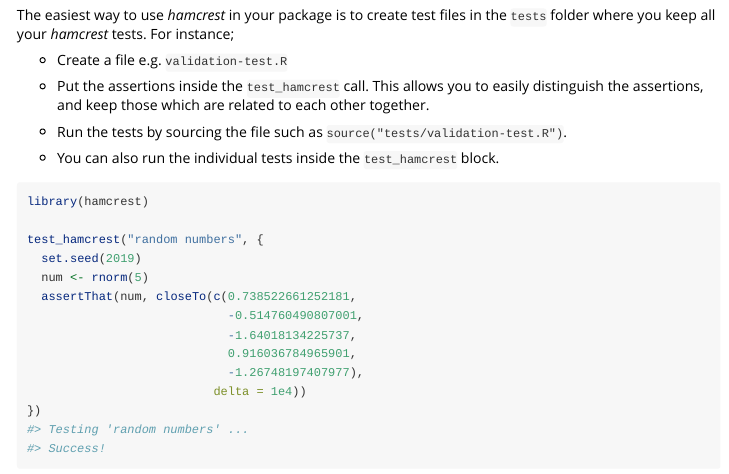
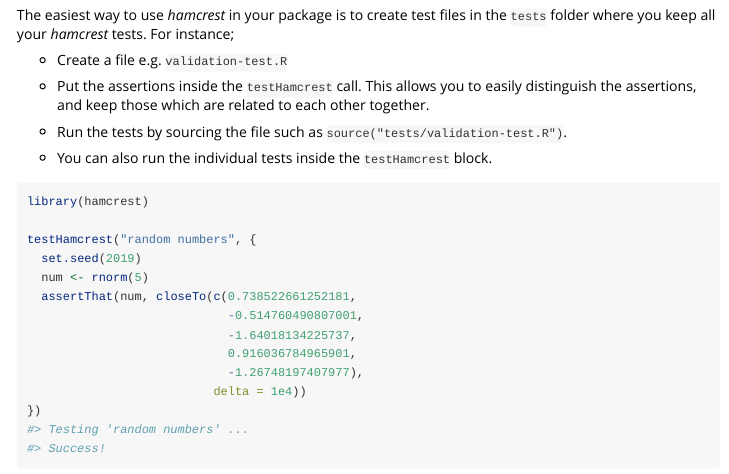
Before and after one commit to bedatadriven/hamcrest, an R Markdown document (vignettes/writing-unit-tests-with-hamcrest.Rmd): the page in a window 1100 px wide, from 1680 px down. Rendered offline with R 4.5, knitr and Pandoc, with nearby package versions.

Commit message:
Rename `test_hamcrest` as `testHamcrest`
For consistency in style

````diff
--- a/vignettes/writing-unit-tests-with-hamcrest.Rmd
+++ b/vignettes/writing-unit-tests-with-hamcrest.Rmd
@@ -89,18 +89,18 @@ The easiest way to use *hamcrest* in your package is to create test files in the
 
 - Create a file e.g. `validation-test.R`
 
-- Put the assertions inside the `test_hamcrest` call. This allows you to
+- Put the assertions inside the `testHamcrest` call. This allows you to
 easily distinguish the assertions, and keep those which are related to each
 other together.
 
 - Run the tests by sourcing the file such as `source("tests/validation-test.R")`.
 
-- You can also run the individual tests inside the `test_hamcrest` block.
+- You can also run the individual tests inside the `testHamcrest` block.
 
 ```{r, eval=TRUE}
 library(hamcrest)
 
-test_hamcrest("random numbers", {
+testHamcrest("random numbers", {
   set.seed(2019)
   num <- rnorm(5)
   assertThat(num, closeTo(c(0.738522661252181,
````
Also changed, not shown: R/hamcrest.R (+1 -1 lines), inst/writing-unit-tests-with-hamcrest.html, 4 other files.
